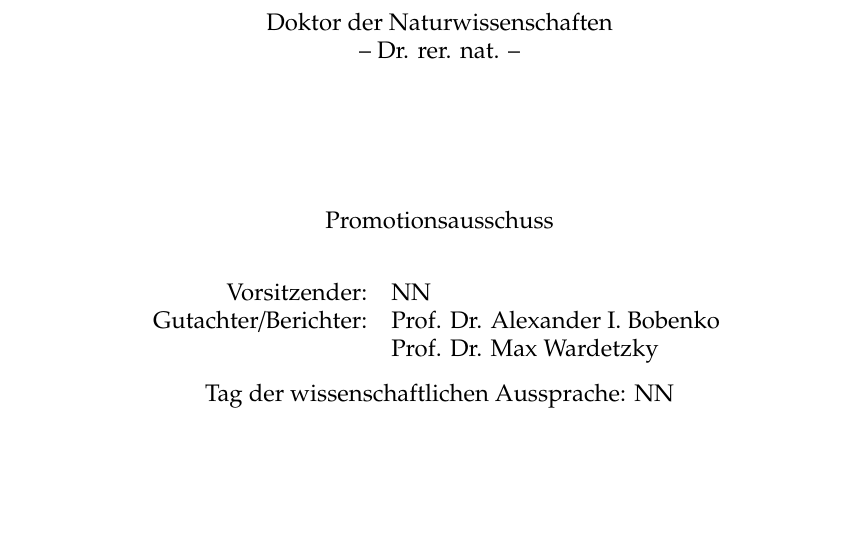
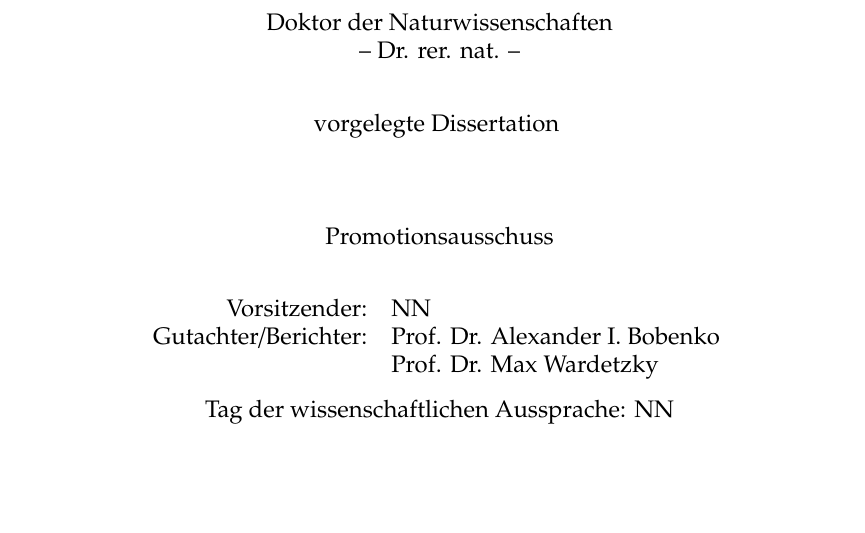
Before and after one commit to sechel/thesis, a LaTeX thesis (Thesis.tex): part of page 2 of 27 before the commit and part of page 1 of 27 after it, cut so that both start at the same text, the shorter picture padded with empty space. Compiled offline with pdfLaTeX.

Commit message:
title page tweaks
git-svn-id: https://svn.math.tu-berlin.de/svn/sechel/Thesis@196 526cecfd-877c-68f2-9ce8-e7aecca8bde4

```diff
--- a/Thesis.tex
+++ b/Thesis.tex
@@ -89,7 +89,9 @@ zur Erlangung des akademischen Grades\\
 \vspace{0.3cm}\\
 Doktor der Naturwissenschaften\\
 -- Dr. rer. nat. --\\
-\vspace{2cm}\\
+\vspace{0.3cm}\\
+vorgelegte Dissertation
+\vspace{1.5cm}\\
 Promotionsausschuss\\
 \vspace{0.3cm}\\
 \begin{tabular}{rl}
@@ -99,11 +101,12 @@ Gutachter/Berichter: & Prof. Dr. Alexander I. Bobenko \\
 \end{tabular}
 \vspace{0.3cm}\\
 Tag der wissenschaftlichen Aussprache: NN\\
-\vspace{2cm}\\
+\vspace{1cm}\\
 }
 
 \date{
 	Berlin, den {\selectlanguage{german}\today}\\
+	\vspace{0.3cm}
 	D 83
 }
 
```
Also changed, not shown: Thesis.pdf.
